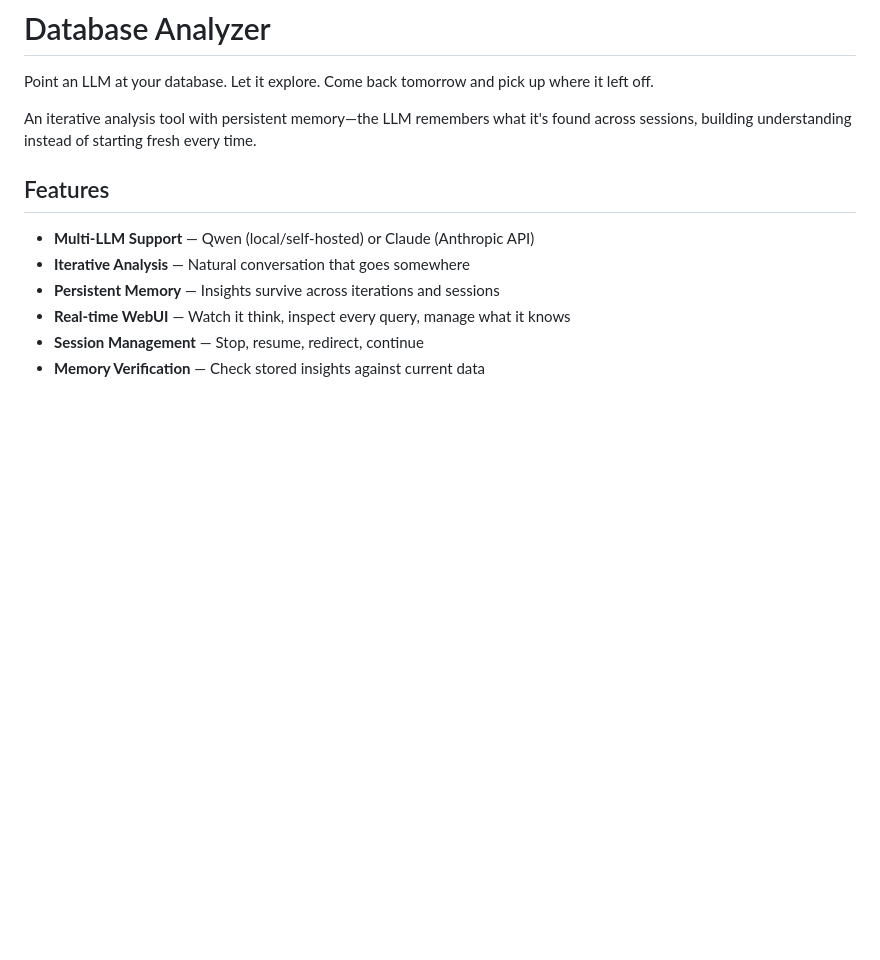
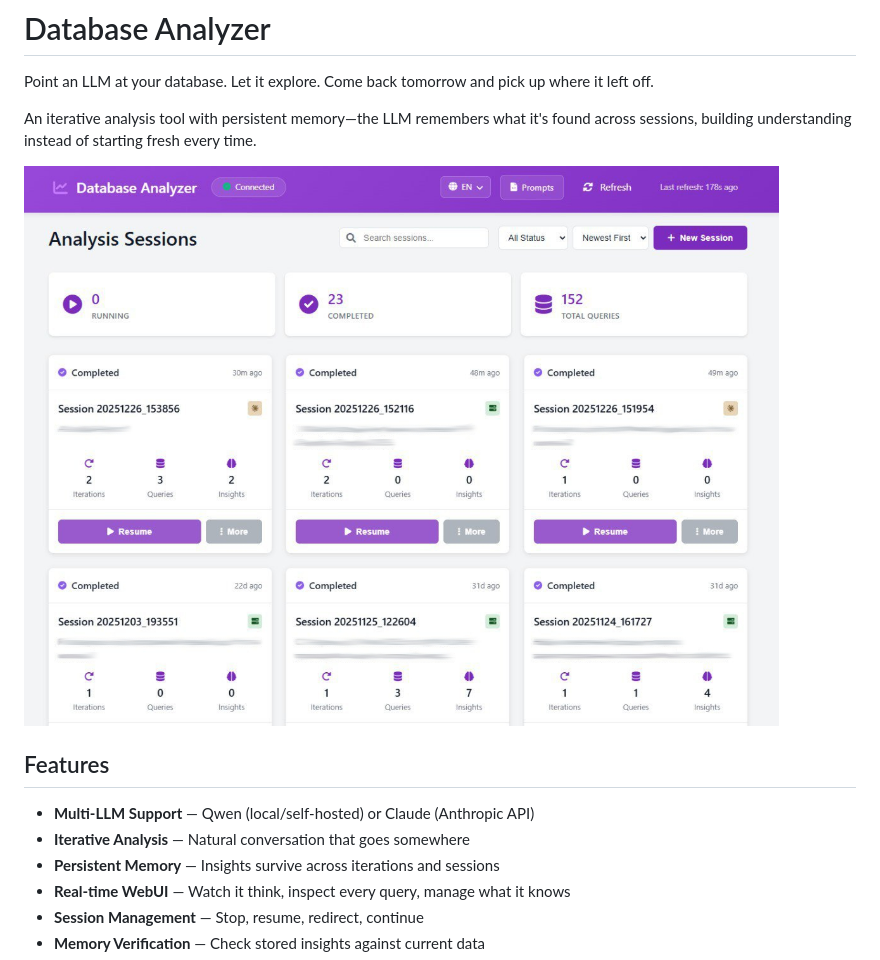
Before and after one commit to thestarfarer/database-analyzer, a Markdown page: README.md, the part around the change. GitHub-like rendering; pictures changed too: docs/images/webui-sessions.jpg (added); blank space fills up the shorter version.

Commit message:
Add WebUI screenshot to README
Co-Authored-By: Claude Opus 4.5 <noreply@anthropic.com>

```diff
--- a/README.md
+++ b/README.md
@@ -4,7 +4,7 @@ Point an LLM at your database. Let it explore. Come back tomorrow and pick up wh
 
 An iterative analysis tool with persistent memory—the LLM remembers what it's found across sessions, building understanding instead of starting fresh every time.
 
-<!-- ![WebUI Screenshot](docs/images/webui.png) -->
+![WebUI Screenshot](docs/images/webui-sessions.jpg)
 
 ## Features
 
```
